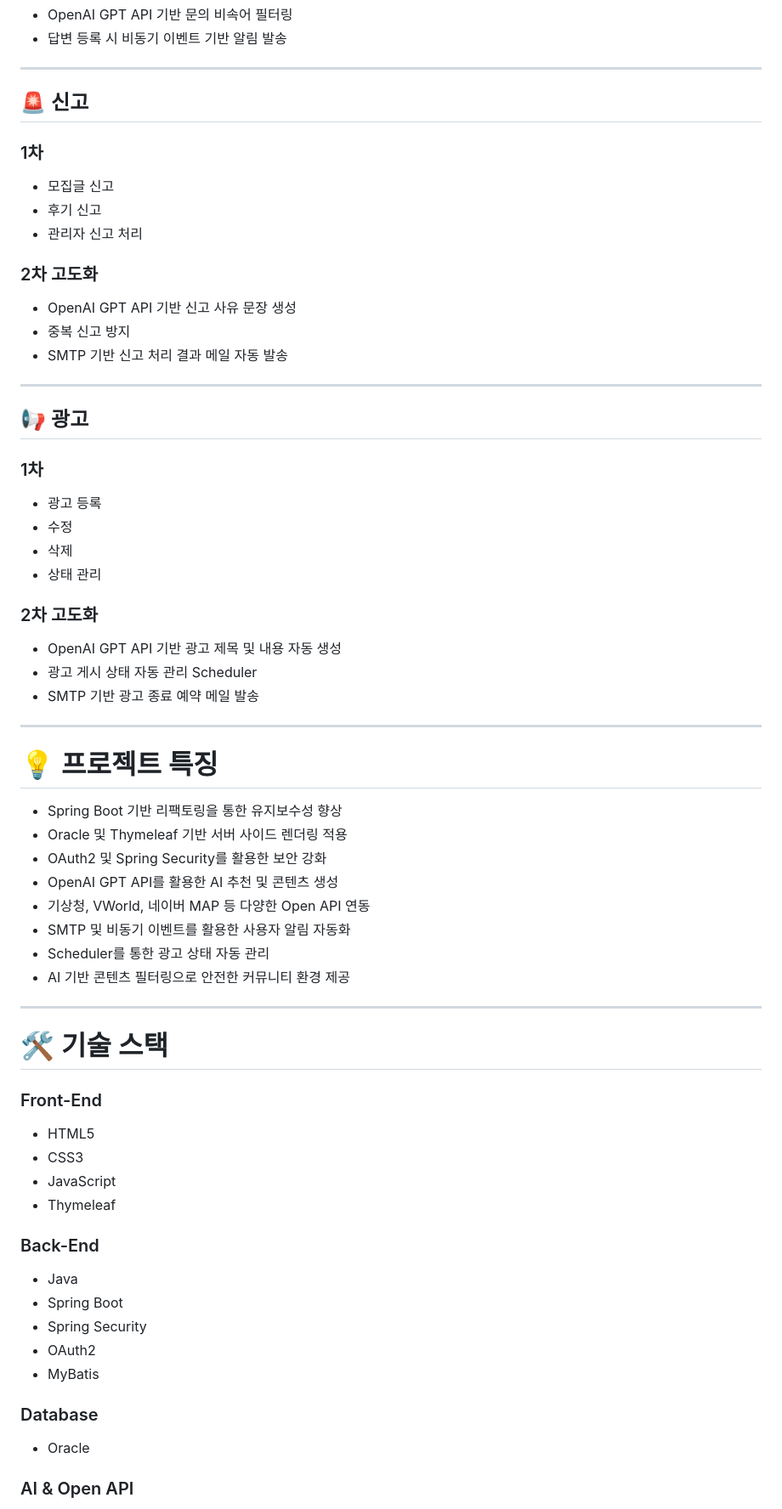
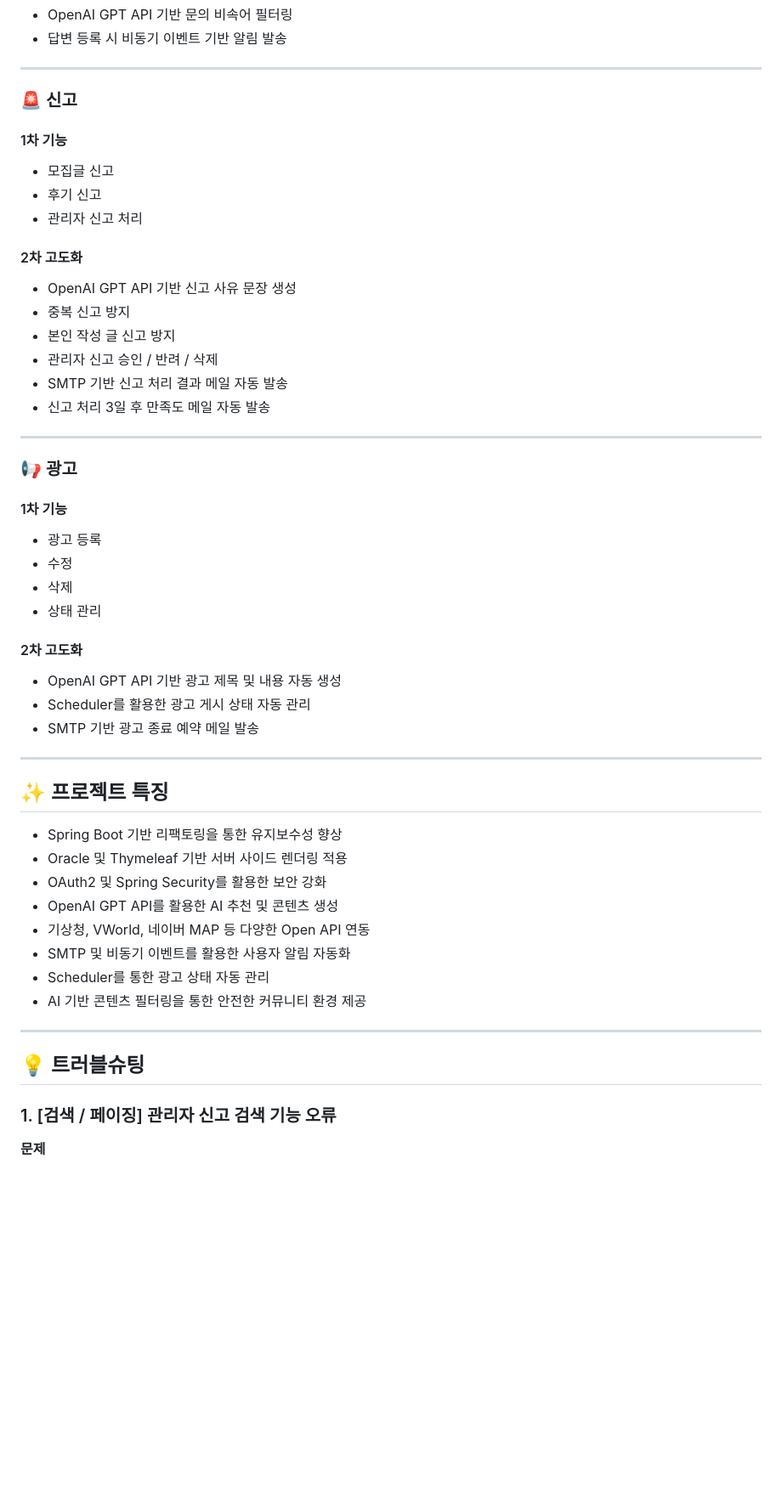
Before and after one commit to LimChaeyeon0629/moitreport, a Markdown page: moit-v2/README.md, the part around one of its changes. Shown at 85% size. GitHub-like rendering; blank space fills up the shorter version.

```diff
--- a/moit-v2/README.md
+++ b/moit-v2/README.md
@@ -177,40 +159,43 @@ MOIT v2 (소모임 플랫폼) - Spring Boot + Thymeleaf + HTML
 
 ---
 
-## 🚨 신고
+### 🚨 신고
 
-### 1차
+#### 1차 기능
 
 * 모집글 신고
 * 후기 신고
 * 관리자 신고 처리
 
-### 2차 고도화
+#### 2차 고도화
 
 * OpenAI GPT API 기반 신고 사유 문장 생성
 * 중복 신고 방지
+* 본인 작성 글 신고 방지
+* 관리자 신고 승인 / 반려 / 삭제
 * SMTP 기반 신고 처리 결과 메일 자동 발송
+* 신고 처리 3일 후 만족도 메일 자동 발송
 
 ---
 
-## 📢 광고
+### 📢 광고
 
-### 1차
+#### 1차 기능
 
 * 광고 등록
 * 수정
 * 삭제
 * 상태 관리
 
-### 2차 고도화
+#### 2차 고도화
 
 * OpenAI GPT API 기반 광고 제목 및 내용 자동 생성
-* 광고 게시 상태 자동 관리 Scheduler
+* Scheduler를 활용한 광고 게시 상태 자동 관리
 * SMTP 기반 광고 종료 예약 메일 발송
 
 ---
 
-# 💡 프로젝트 특징
+## ✨ 프로젝트 특징
 
 * Spring Boot 기반 리팩토링을 통한 유지보수성 향상
 * Oracle 및 Thymeleaf 기반 서버 사이드 렌더링 적용
@@ -219,30 +204,13 @@ MOIT v2 (소모임 플랫폼) - Spring Boot + Thymeleaf + HTML
 * 기상청, VWorld, 네이버 MAP 등 다양한 Open API 연동
 * SMTP 및 비동기 이벤트를 활용한 사용자 알림 자동화
 * Scheduler를 통한 광고 상태 자동 관리
-* AI 기반 콘텐츠 필터링으로 안전한 커뮤니티 환경 제공
+* AI 기반 콘텐츠 필터링을 통한 안전한 커뮤니티 환경 제공
 
 ---
 
-# 🛠 기술 스택
+## 💡 트러블슈팅
 
-### Front-End
+### 1. [검색 / 페이징] 관리자 신고 검색 기능 오류
 
-* HTML5
-* CSS3
-* JavaScript
-* Thymeleaf
+**문제**
 
-### Back-End
-
-* Java
-* Spring Boot
-* Spring Security
-* OAuth2
-* MyBatis
-
-### Database
-
-* Oracle
-
-### AI & Open API
-
```
Also changed, not shown: other parts of moit-v2/README.md (+72 -147 lines).
